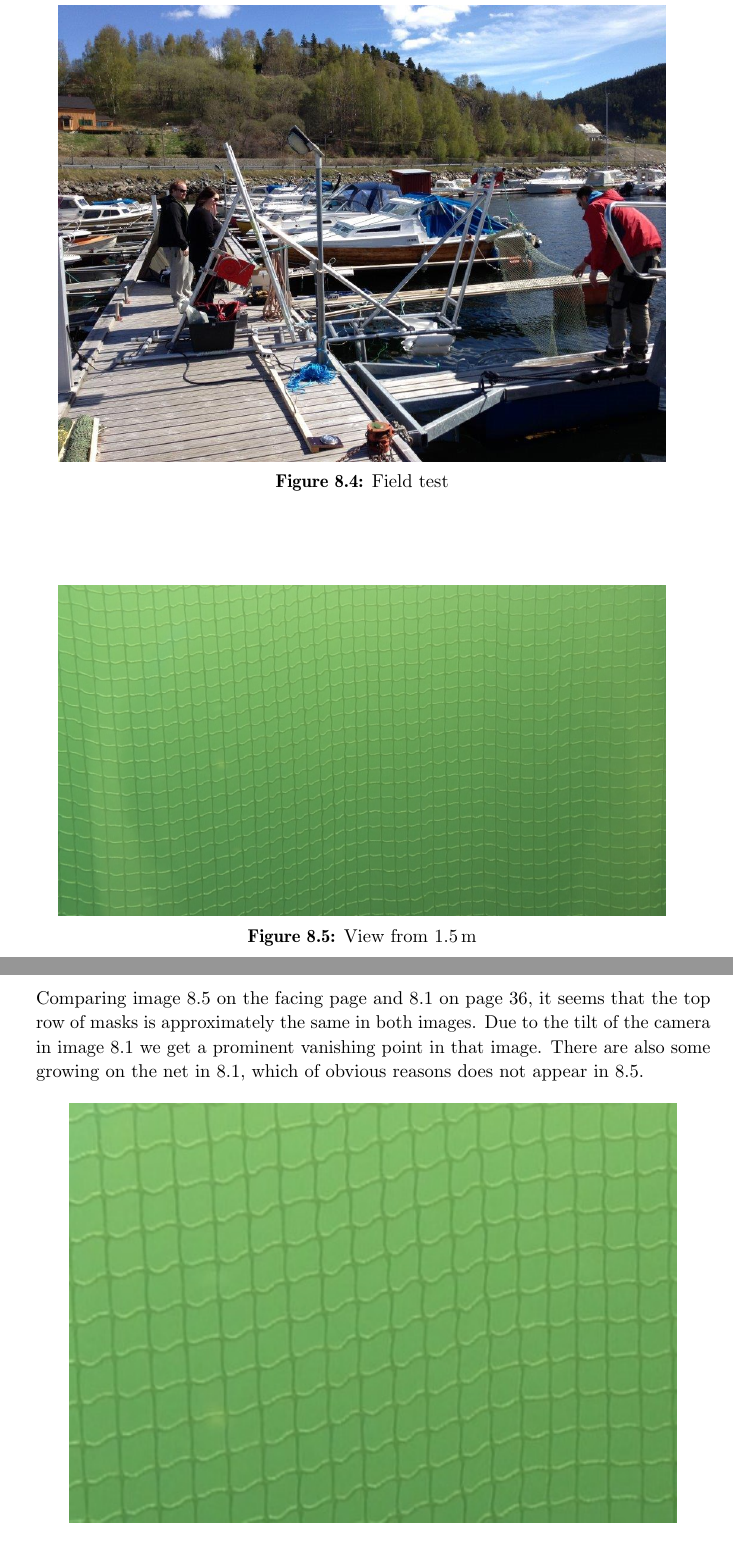
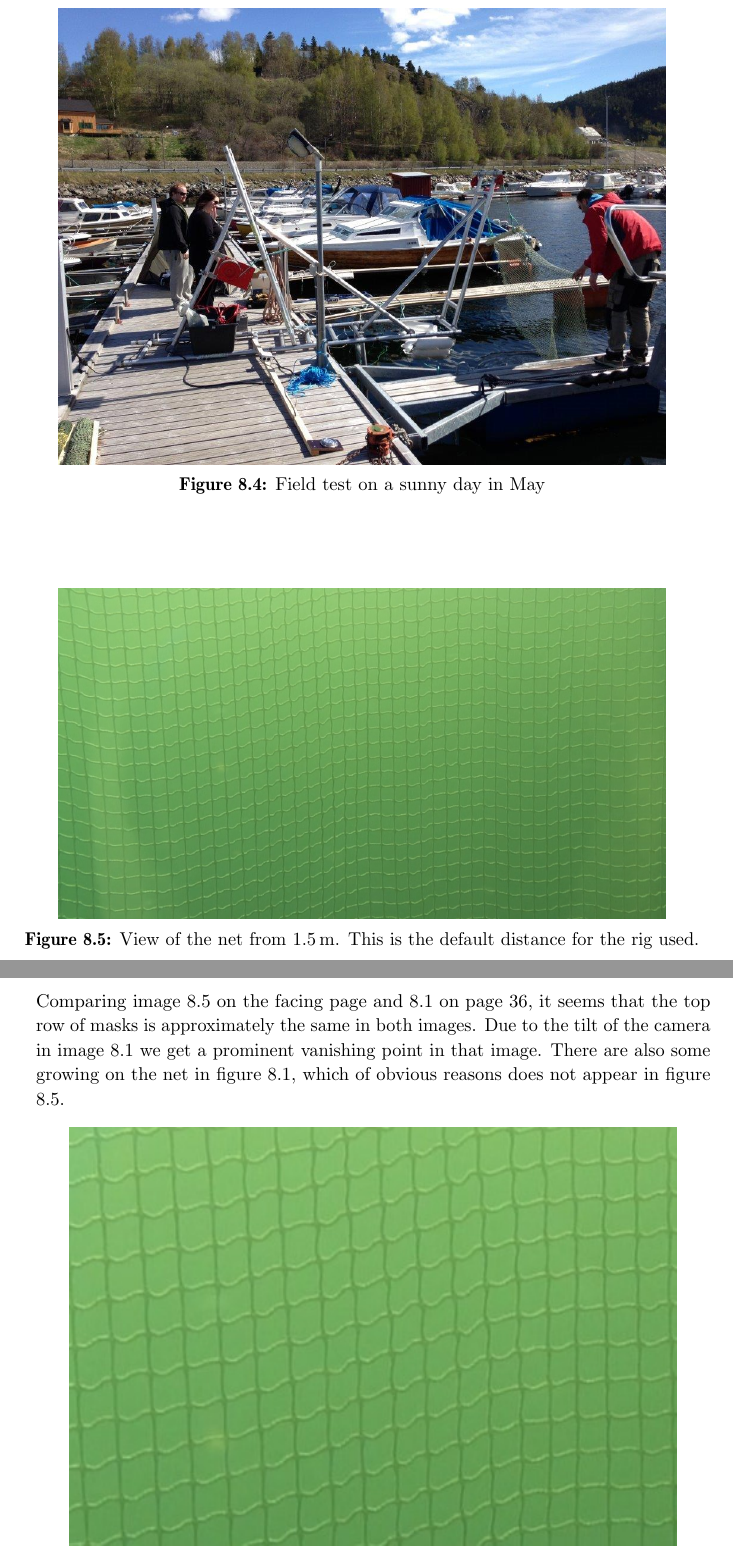
Before and after one commit to xoriath/thesis, a LaTeX thesis (Latex/main.tex, which reads Latex/test.tex): two parts of pages 50 and 51 of 61, joined at a grey line, cut at the place of the change. Compiled offline with pdfLaTeX.

Commit message:
Small width fixes, caption extensions etc

```diff
--- a/Latex/main.tex
+++ b/Latex/main.tex
@@ -1,4 +1,4 @@
-\documentclass[a4]{MScthesis}
+\documentclass[]{MScthesis}
 \usepackage{parskip}
 \setlength{\parindent}{0cm}
 \usepackage{ae}
--- a/Latex/test.tex
+++ b/Latex/test.tex
@@ -70,7 +70,7 @@ it ourselves.
 \begin{figure}[htbp]
 	\centering
 	\includegraphics[width=0.9\textwidth]{rig2}
-	\caption{Field test}
+	\caption{Field test on a sunny day in May}
 	\label{fig:test_hd}
 \end{figure}
 
@@ -83,20 +83,20 @@ We approximated the distance between the ROV and the net in figure \vref{fig:sin
 \begin{figure}[htbp]
 	\centering
 	\includegraphics[width=0.9\textwidth]{hd_not_all}
-	\caption{View from \SI{1.5}{\metre}}
+	\caption{View of the net from \SI{1.5}{\metre}. This is the default distance for the rig used.}
 	\label{fig:test_hd_referanse}
 \end{figure}
 
 Comparing image \vref{fig:test_hd_referanse} and \vref{fig:sintef_not_1}, it seems that the
 top row of masks is approximately the same in both images. Due to the tilt of the
 camera in image \ref{fig:sintef_not_1} we get a prominent vanishing point in that image. There
-are also some growing on the net in \ref{fig:sintef_not_1}, which of obvious reasons does not appear
-in \ref{fig:test_hd_referanse}.
+are also some growing on the net in figure \ref{fig:sintef_not_1}, which of obvious reasons does not appear
+in figure \ref{fig:test_hd_referanse}.
 
 \begin{figure}[htbp]
 	\centering
 	\includegraphics[width=0.9\textwidth]{hd_not}
-	\caption{Field test}
+	\caption{View of masks in the net at \SI{1.5}{\metre}. Digitally zoomed in post processing.}
 	\label{fig:test_hd_clip}
 \end{figure}
 
```
Also changed, not shown: Latex/introduction.tex (+3 -4 lines), Latex/spec.tex (+1 -1 lines), Latex/test.tex (4 more changed lines).
